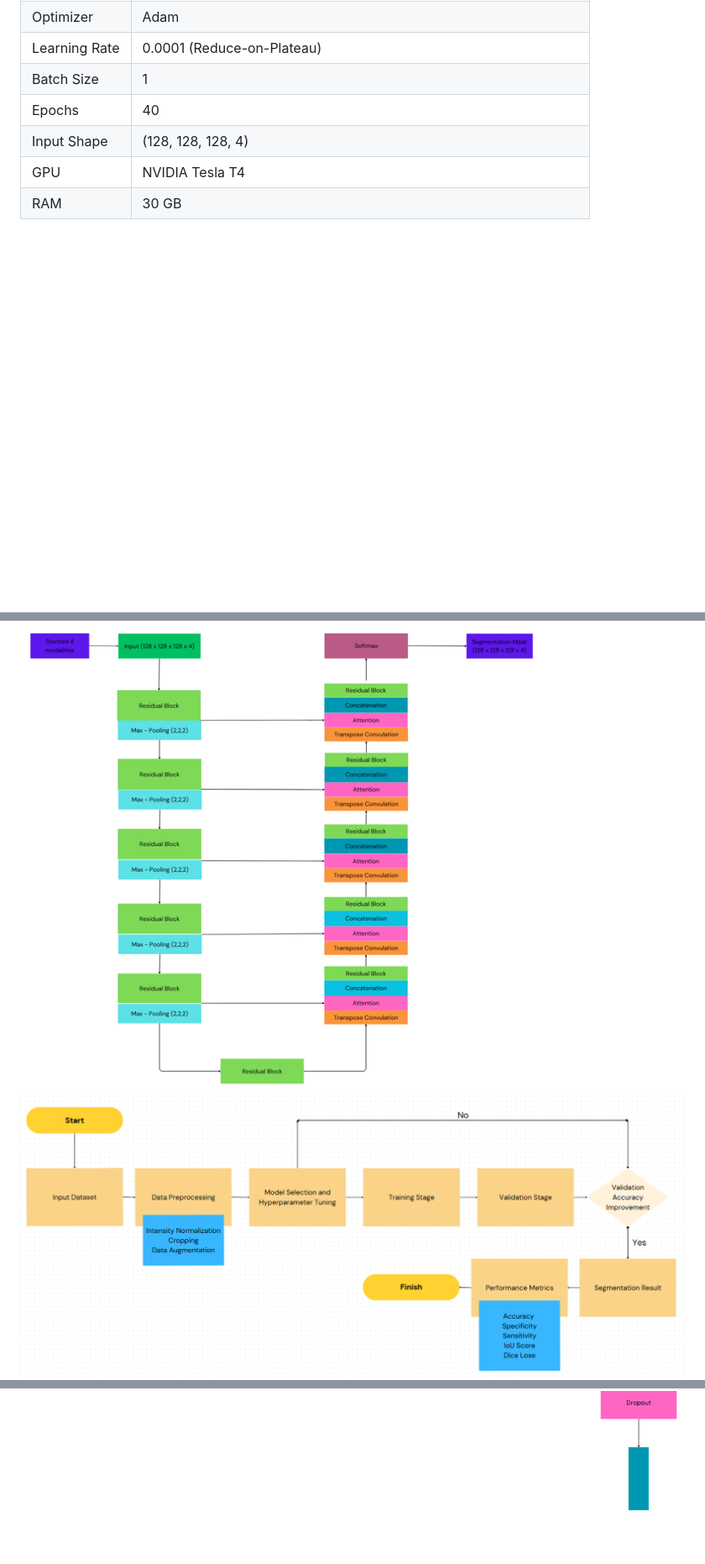
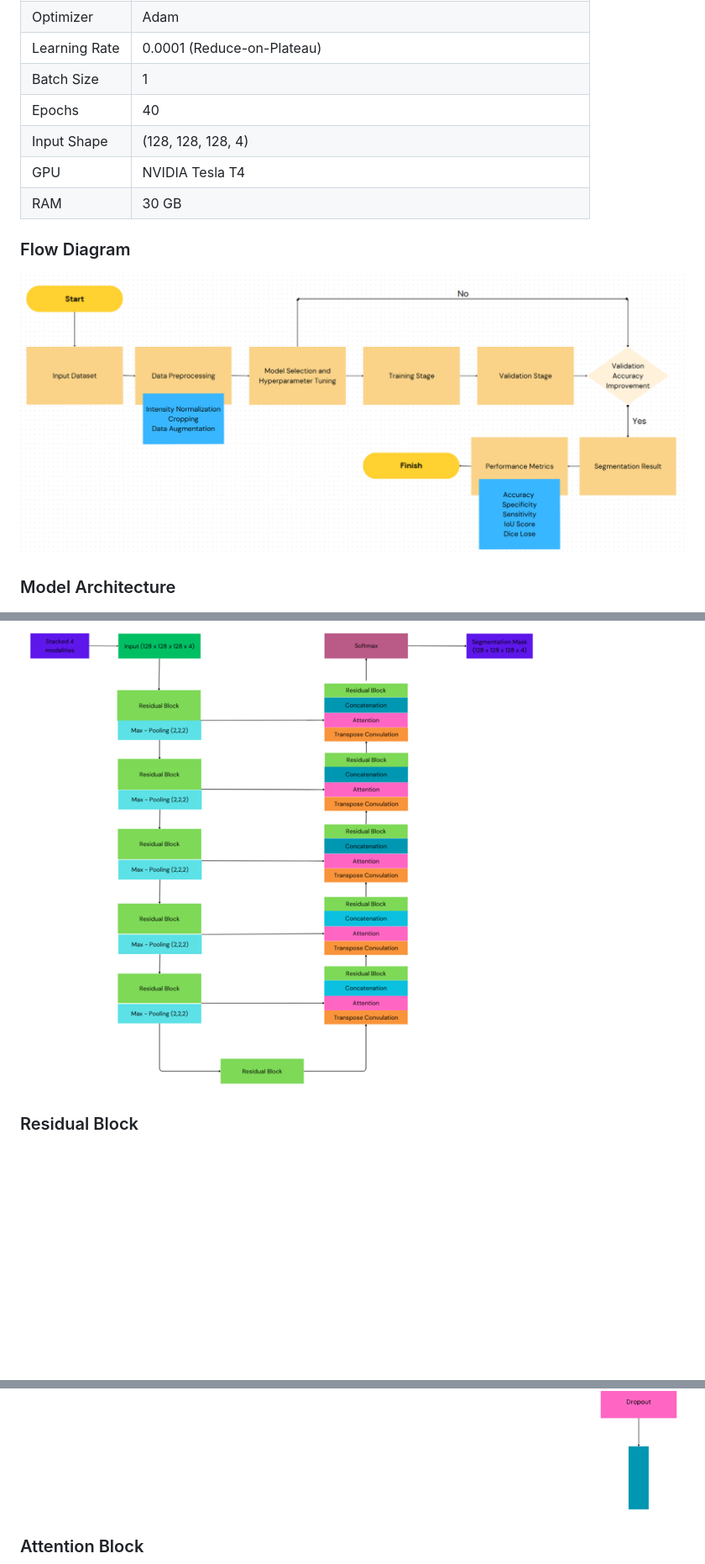
Before and after one commit to Kaushikdas2002/Brain-Tumor-Segmentation, a Markdown page: README.md, 3 parts joined by grey strips. Shown at 84% size. Rendered like a GitHub page; blank space fills up the shorter version.

Commit message:
Update README with new images and formatting
Added additional images and updated formatting in README.

```diff
--- a/README.md
+++ b/README.md
@@ -68,9 +69,16 @@ The pipeline also includes a **Flask-based web interface** for visualization, sl
 | RAM           | 30 GB |
 
 
+### Flow Diagram
+![Flow Diagram1](static/images/workflow.png)
+
+### Model Architecture
 ![Model Architecture](/Model_architecture.png)
-![Flow Diagram1](static/images/workflow.png)
+
+### Residual Block
 ![Residual Block](/Residual_block_architecture.png)
+
+### Attention Block
 ![Attention Block](/Attention_block_architecture.png)
 
 ---
```
Also changed, not shown: other parts of README.md (+1 -0 lines).
